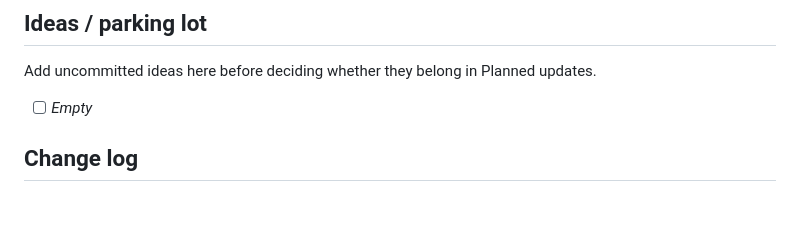
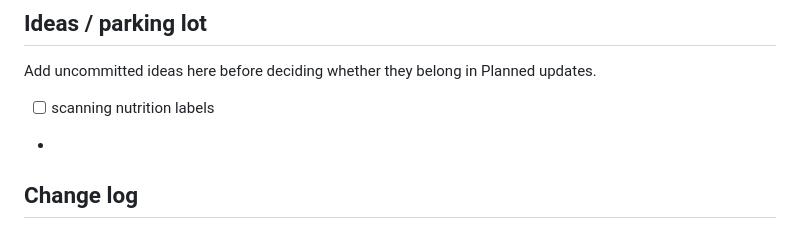
Before and after one commit to Refutatory/Workout-App, a Markdown page: ROADMAP.md, the part around the change. Rendered like a GitHub page; blank space fills up the shorter version.

```diff
--- a/ROADMAP.md
+++ b/ROADMAP.md
@@ -100,7 +100,8 @@ When an item is completed, change `[ ]` to `[x]` and add a short note under it i
 
 Add uncommitted ideas here before deciding whether they belong in Planned updates.
 
-- [ ] _Empty_
+- [ ] scanning nutrition labels
+-
 
 ## Change log
 
```
